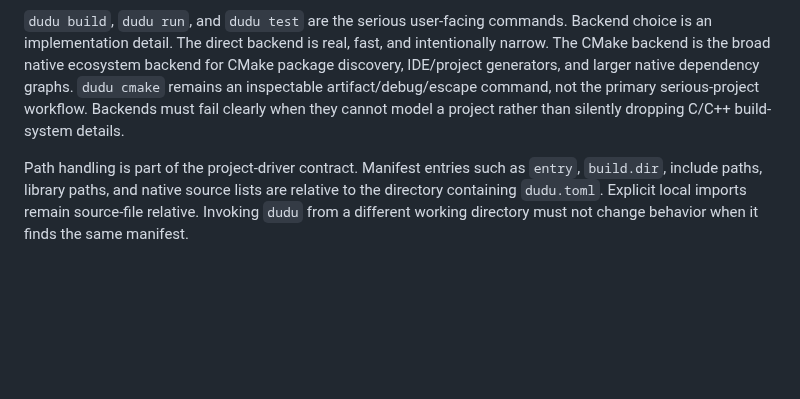
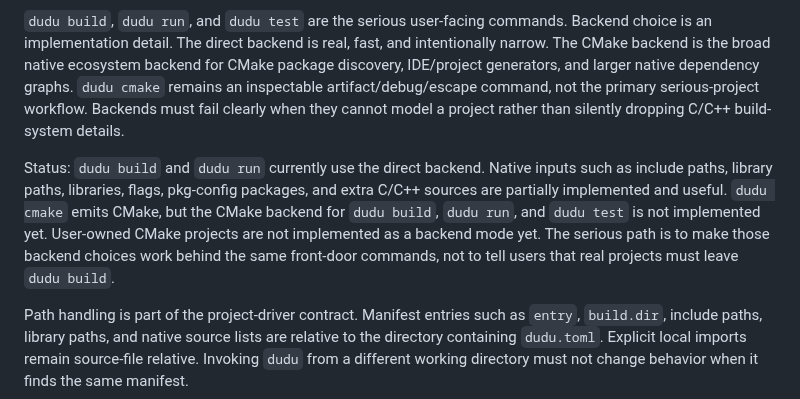
Before and after one commit to dudu-language/dudu, a Markdown page: docs/le_plan.md, the part around the change. Drawn GitHub-style; blank space fills up the shorter version.

```diff
--- a/docs/le_plan.md
+++ b/docs/le_plan.md
@@ -459,6 +459,15 @@ push. They are not release packaging work.
    Backends must fail clearly when they cannot model a project rather than
    silently dropping C/C++ build-system details.
 
+   Status: `dudu build` and `dudu run` currently use the direct backend.
+   Native inputs such as include paths, library paths, libraries, flags,
+   pkg-config packages, and extra C/C++ sources are partially implemented and
+   useful. `dudu cmake` emits CMake, but the CMake backend for `dudu build`,
+   `dudu run`, and `dudu test` is not implemented yet. User-owned CMake
+   projects are not implemented as a backend mode yet. The serious path is to
+   make those backend choices work behind the same front-door commands, not to
+   tell users that real projects must leave `dudu build`.
+
    Path handling is part of the project-driver contract. Manifest entries such
    as `entry`, `build.dir`, include paths, library paths, and native source
    lists are relative to the directory containing `dudu.toml`. Explicit local
```
Also changed, not shown: docs/project-driver-plan.md (+15 -1 lines).
